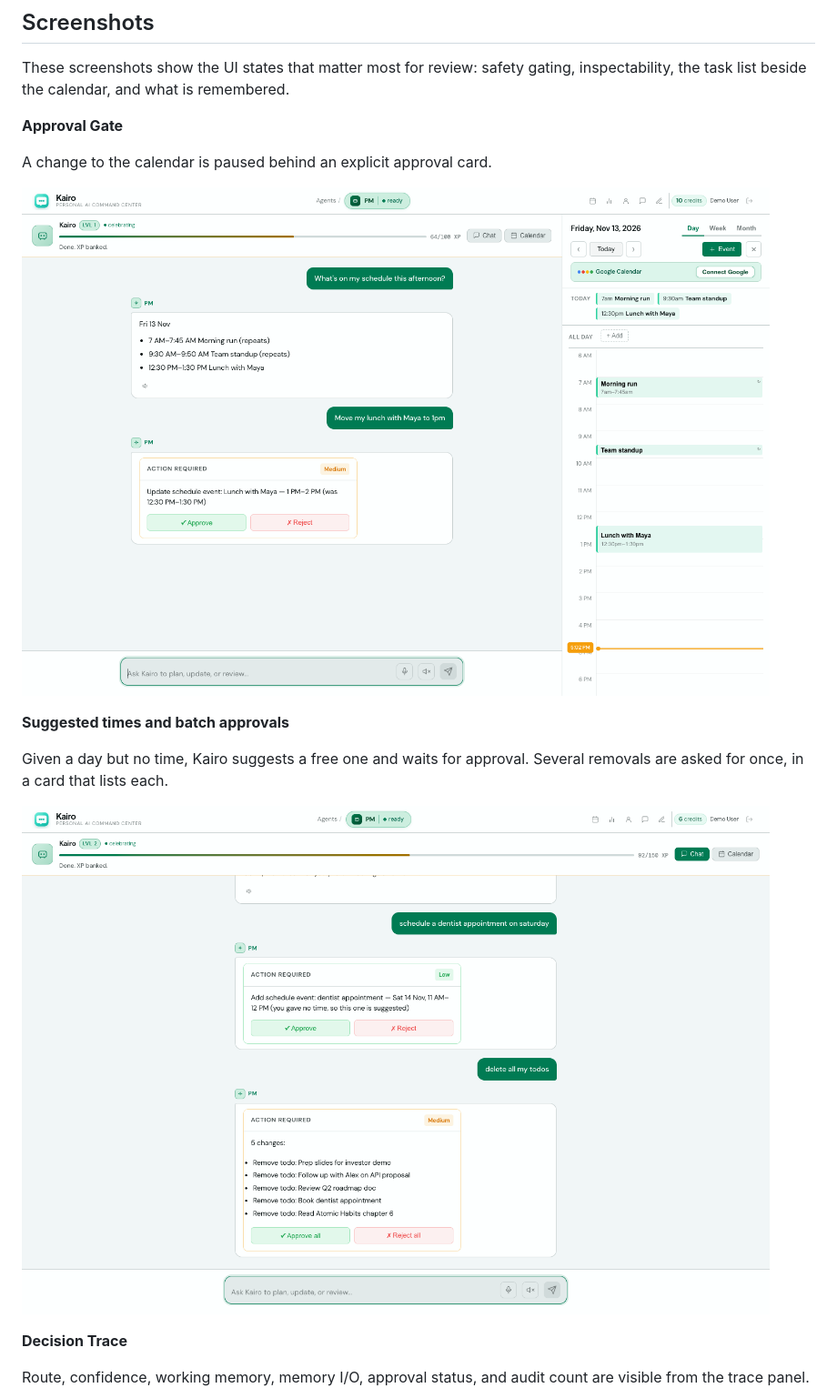
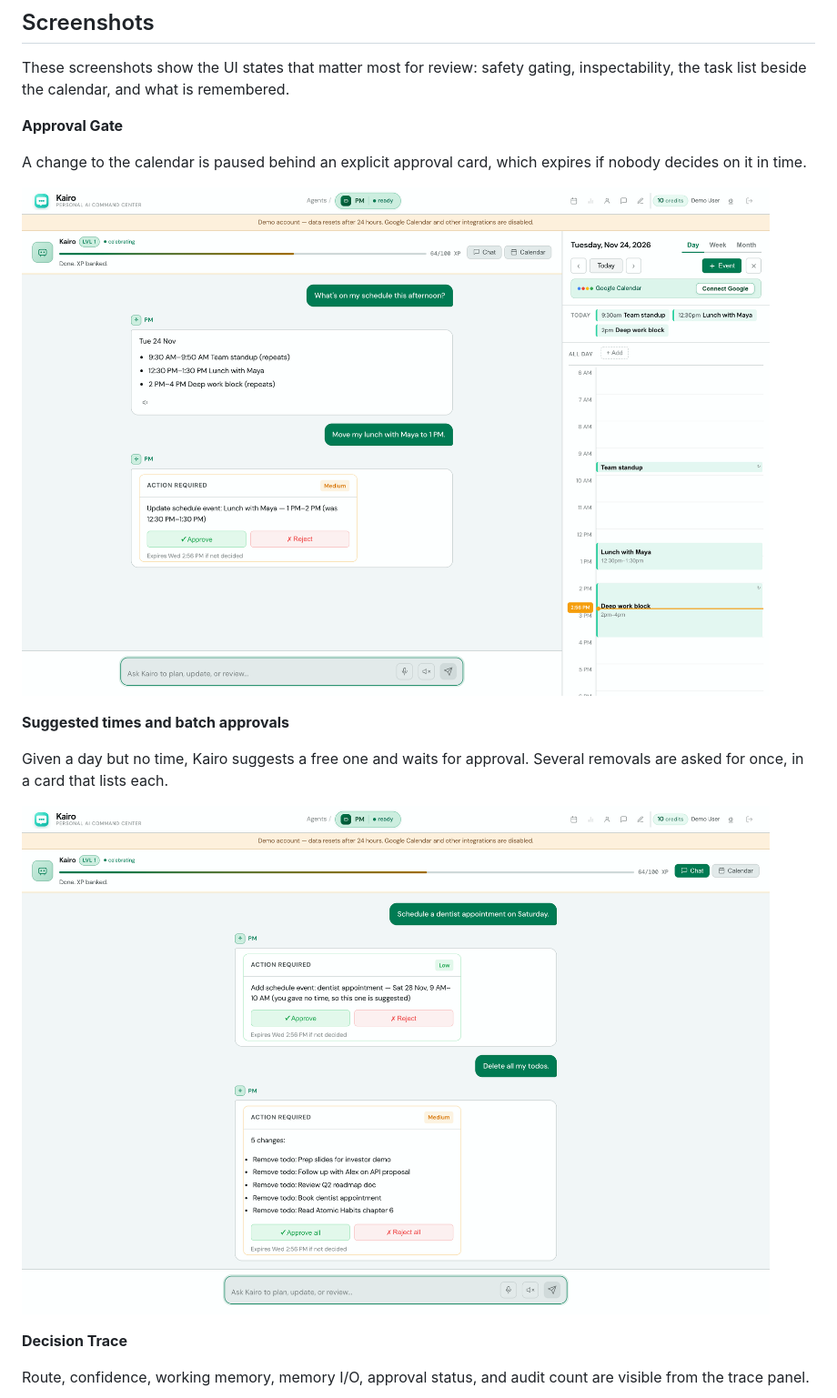
Before and after one commit to JefferyLiu6/Kairo, a Markdown page: README.md, the part around the change. Shown at 91% size. Rendered like a GitHub page; pictures changed too: docs/screenshots/approval-gate.png, docs/screenshots/approvals.png.

Commit message:
Retake the README screenshots from the live demo

```diff
--- a/README.md
+++ b/README.md
@@ -265,7 +265,8 @@ remembered.
 
 **Approval Gate**
 
-A change to the calendar is paused behind an explicit approval card.
+A change to the calendar is paused behind an explicit approval card, which
+expires if nobody decides on it in time.
 
 ![Approval card for a calendar change](docs/screenshots/approval-gate.png)
 
```
Also changed, not shown: docs/screenshots/about-me.png, docs/screenshots/calendar-tasks.png, docs/screenshots/decision-trace.png.
